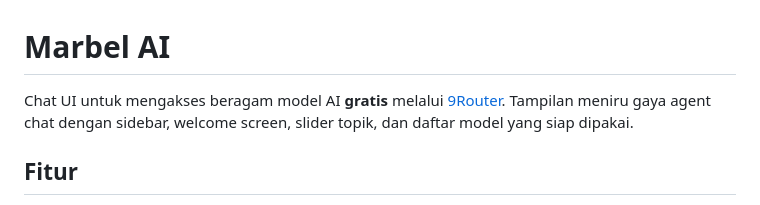
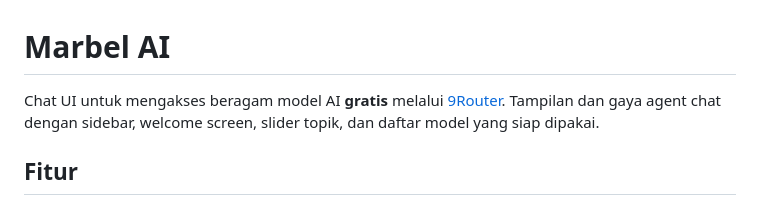
Before and after one commit to antono4/MarbelAI, a Markdown page: README.md, the part around the change. Rendered like a GitHub page.

```diff
--- a/README.md
+++ b/README.md
@@ -1,6 +1,6 @@
 # Marbel AI
 
-Chat UI untuk mengakses beragam model AI **gratis** melalui [9Router](https://github.com/decolua/9router). Tampilan meniru gaya agent chat dengan sidebar, welcome screen, slider topik, dan daftar model yang siap dipakai.
+Chat UI untuk mengakses beragam model AI **gratis** melalui [9Router](https://github.com/decolua/9router). Tampilan dan gaya agent chat dengan sidebar, welcome screen, slider topik, dan daftar model yang siap dipakai.
 
 ## Fitur
 
```
